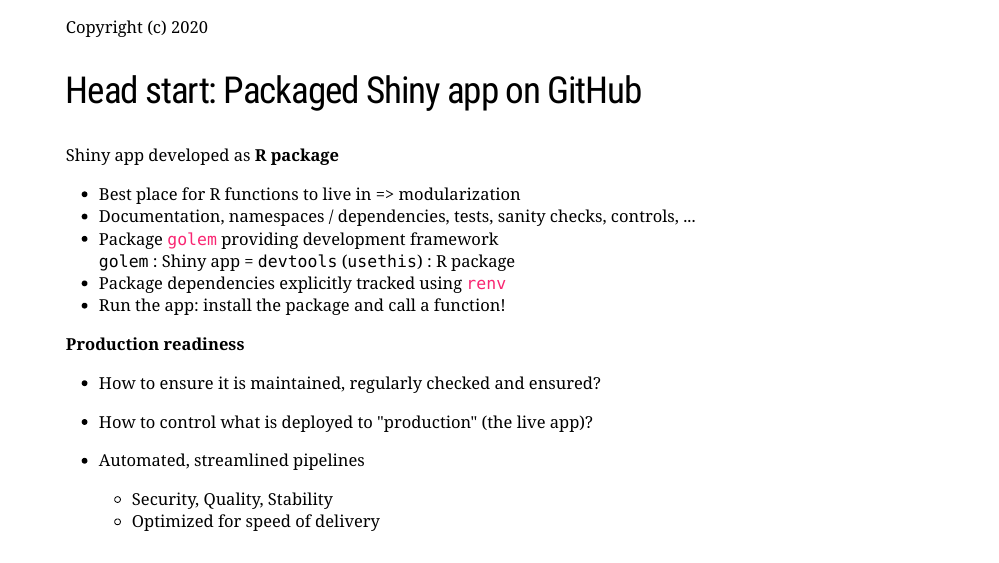
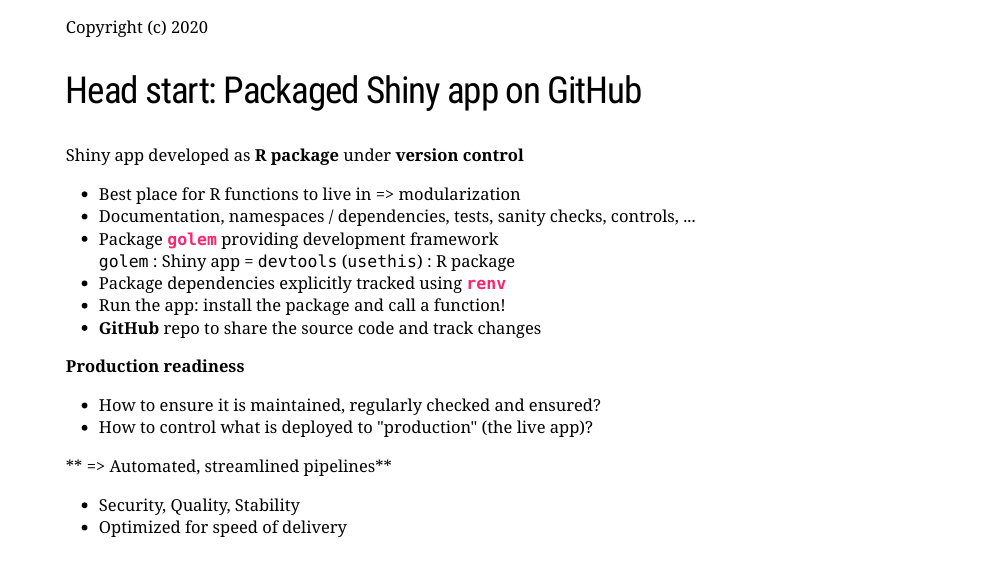
Before and after one commit to miraisolutions/eRum2020Workshop, an R Markdown document (docs/workshop-slides.Rmd): page 8 of 28. Rendered offline with R 4.5, knitr and Pandoc, with nearby package versions; the slides are laid out offline by our stand-in for remark.js, each with all of its steps uncovered, in fonts that may differ from those the slides ask for, and without slide numbers, shadows or browser add-ons; a font, style sheet, LaTeX package, included part or bibliography that could not be used is replaced or left out.

Commit message:
Refine intro slide about "Packaged Shiny app on GitHub"

```diff
--- a/docs/workshop-slides.Rmd
+++ b/docs/workshop-slides.Rmd
@@ -171,23 +171,26 @@ Fill the dots:
 
 ## Head start: Packaged Shiny app on GitHub
 
-Shiny app developed as **R package**
+Shiny app developed as **R package** under **version control**
+
 
 - Best place for R functions to live in => modularization
 - Documentation, namespaces / dependencies, tests, sanity checks, controls, ...
-- Package [`golem`](https://thinkr-open.github.io/golem) providing development framework<br/>
+- Package [**`golem`**](https://thinkr-open.github.io/golem) providing development framework<br/>
   `golem` : Shiny app = `devtools` (`usethis`) : R package
-- Package dependencies explicitly tracked using [`renv`](https://rstudio.github.io/renv)
+- Package dependencies explicitly tracked using [**`renv`**](https://rstudio.github.io/renv)
 - Run the app: install the package and call a function!
+- **GitHub** repo to share the source code and track changes
 
 **Production readiness**
 
 - How to ensure it is maintained, regularly checked and ensured?
 - How to control what is deployed to "production" (the live app)?
-- Automated, streamlined pipelines
 
-   - Security, Quality, Stability
-   - Optimized for speed of delivery
+** => Automated, streamlined pipelines**
+
+- Security, Quality, Stability
+- Optimized for speed of delivery
 
 ---
 
```
